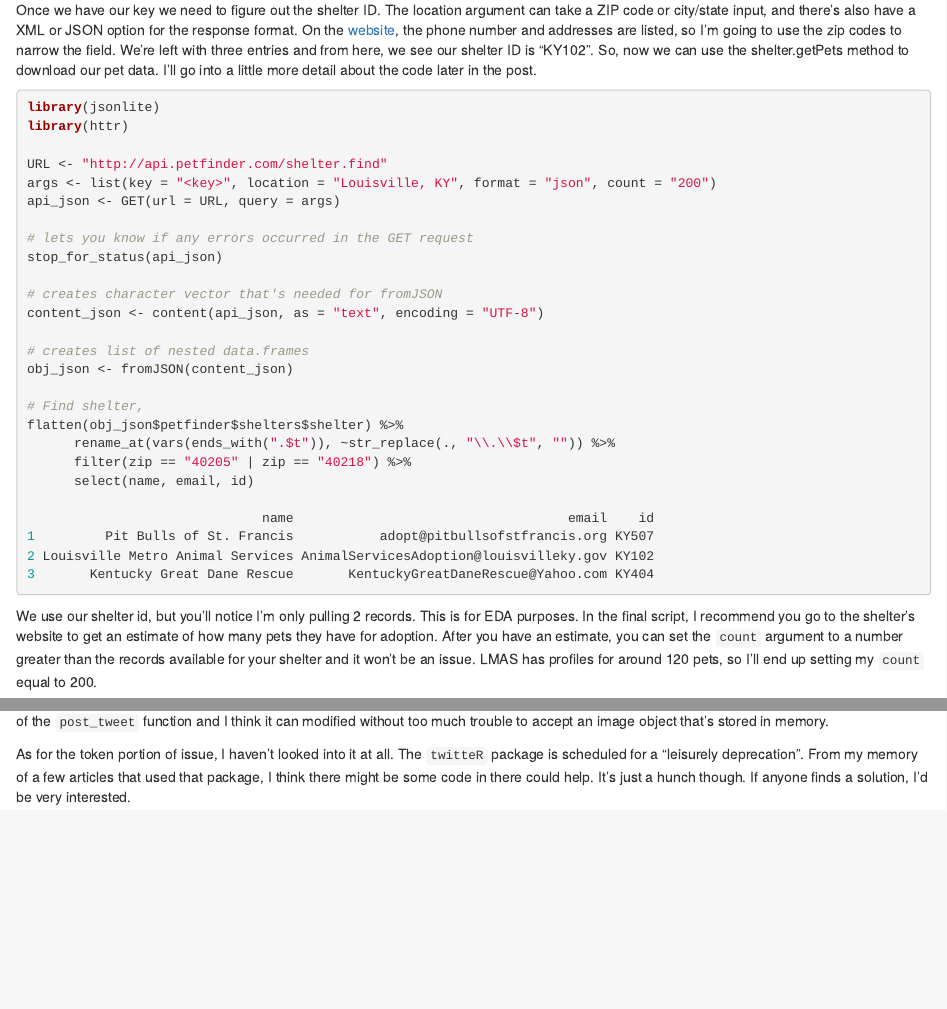
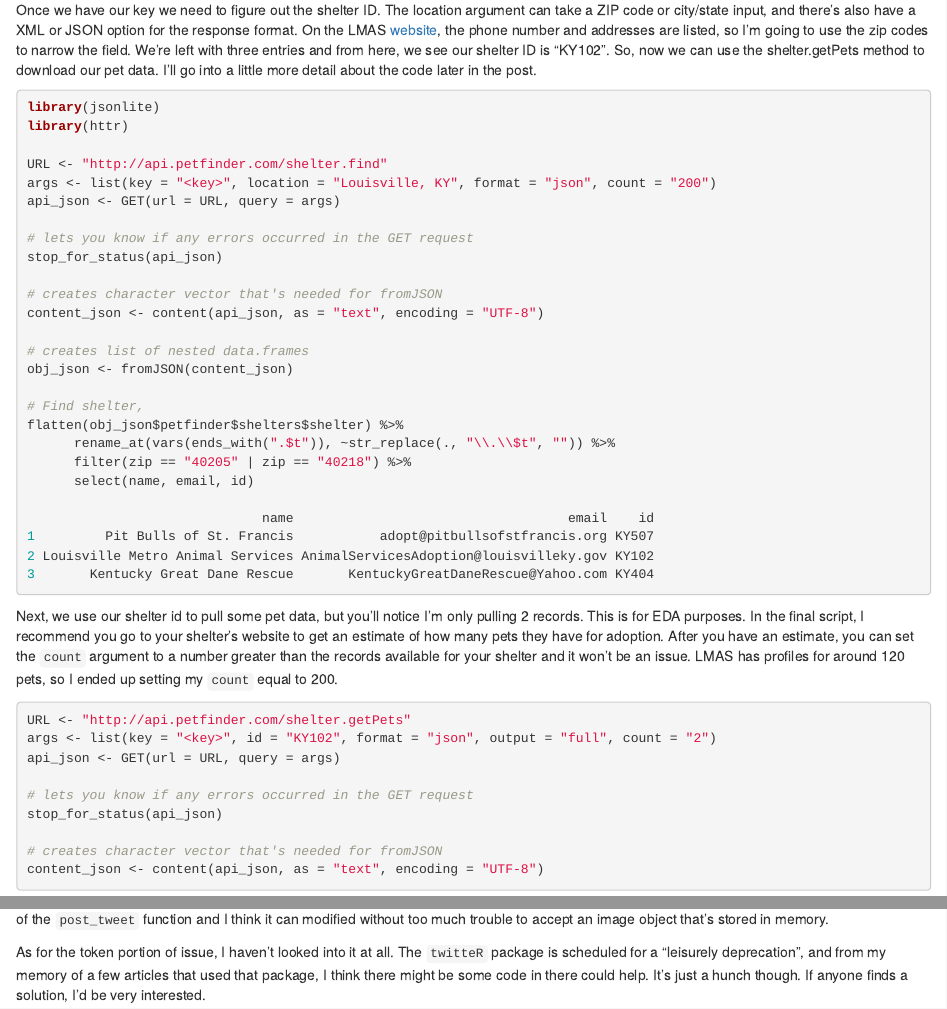
Before and after one commit to ercbk/erbo_rbind, an R Markdown document (content/post/2018-04-22-creating-a-twitter-bot-for-an-animal-shelter-using-rtweet.Rmd): the page in a window 1100 px wide, from 1250 px down, and a second part further down, joined at a grey line. Rendered offline with R 4.5, knitr and Pandoc, with nearby package versions; drawn as R Markdown's standard HTML page in place of the format the file asks for; some code elsewhere in the file could not run offline.

Commit message:
More edits to twitter bot for LMAS post

```diff
--- a/content/post/2018-04-22-creating-a-twitter-bot-for-an-animal-shelter-using-rtweet.Rmd
+++ b/content/post/2018-04-22-creating-a-twitter-bot-for-an-animal-shelter-using-rtweet.Rmd
@@ -97,7 +97,7 @@ cat(paste0("TWITTER_PAT=", file_name),
 
 There are two options for getting the information we need: scrape the animal services' site or use the petfinder.com [API](https://www.petfinder.com/developers/api-docs). There are pros and cons for each but I'm going to use the API. To access the API, you'll need a key and to get that key you'll need to follow the link to the documentation above and create an account.
 
-Once we have our key we need to figure out the shelter ID. The location argument can take a ZIP code or city/state input, and there's also have a XML or JSON option for the response format. On the [website](https://louisvilleky.gov/government/animals-services), the phone number and addresses are listed, so I'm going to use the zip codes to narrow the field. We're left with three entries and from here, we see our shelter ID is "KY102". So, now we can use the shelter.getPets method to download our pet data. I'll go into a little more detail about the code later in the post.
+Once we have our key we need to figure out the shelter ID. The location argument can take a ZIP code or city/state input, and there's also have a XML or JSON option for the response format. On the LMAS [website](https://louisvilleky.gov/government/animals-services), the phone number and addresses are listed, so I'm going to use the zip codes to narrow the field. We're left with three entries and from here, we see our shelter ID is "KY102". So, now we can use the shelter.getPets method to download our pet data. I'll go into a little more detail about the code later in the post.
 
 
 
@@ -135,7 +135,7 @@ flatten(obj_json$petfinder$shelters$shelter) %>%
 
 
 
-We use our shelter id, but you'll notice I'm only pulling 2 records. This is for EDA purposes. In the final script, I recommend you go to the shelter's website to get an estimate of how many pets they have for adoption. After you have an estimate, you can set the `count` argument to a number greater than the records available for your shelter and it won't be an issue. LMAS has profiles for around 120 pets, so I'll end up setting my `count` equal to 200.
+Next, we use our shelter id to pull some pet data, but you'll notice I'm only pulling 2 records. This is for EDA purposes. In the final script, I recommend you go to your shelter's website to get an estimate of how many pets they have for adoption. After you have an estimate, you can set the `count` argument to a number greater than the records available for your shelter and it won't be an issue. LMAS has profiles for around 120 pets, so I ended up setting my `count` equal to 200.
 
 
 
@@ -496,7 +496,7 @@ Packages -----------------------------------------------------------------------
 
 This method should work fine if you're hosting on a local machine, but for cloud-based hosting, the parts where we write/read the image and token to/from disk may have to be changed so these things are stored in memory. With the current `rtweet` package, I don't think the solution is straight-forward. I haven't delved into it too deeply, but one problem is the image input for `post_tweet` is limited to a "path". I did do a cursory examination of the `post_tweet` function and I think it can modified without too much trouble to accept an image object that's stored in memory.
 
-As for the token portion of issue, I haven't looked into it at all. The `twitteR` package is scheduled for a "leisurely deprecation". From my memory of a few articles that used that package, I think there might be some code in there could help. It's just a hunch though. If anyone finds a solution, I'd be very interested.
+As for the token portion of issue, I haven't looked into it at all. The `twitteR` package is scheduled for a "leisurely deprecation", and from my memory of a few articles that used that package, I think there might be some code in there could help. It's just a hunch though. If anyone finds a solution, I'd be very interested.
 
 
 
```
Also changed, not shown: content/post/2018-04-22-creating-a-twitter-bot-for-an-animal-shelter-using-rtweet.html, content/post/2018-04-22-creating-a-twitter-bot-for-an-animal-shelter-using-rtweet.Rmd (4 more changed lines).
